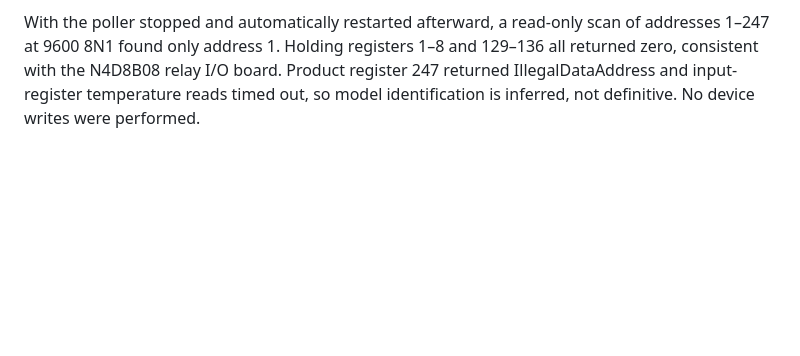
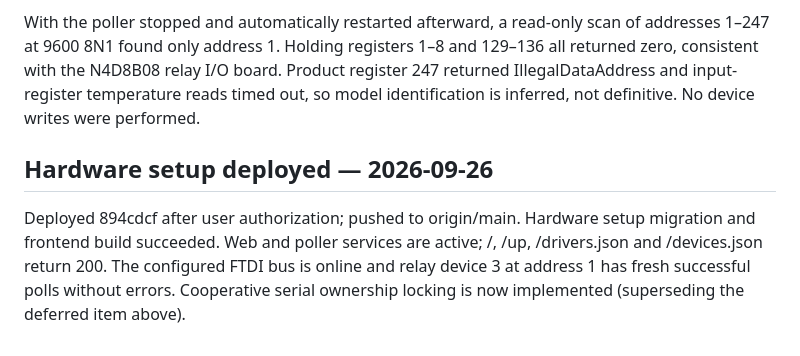
Before and after one commit to loganb/simpleplc, a Markdown page: claude/deployment.md, the part around the change. Drawn GitHub-style; blank space fills up the shorter version.

```diff
--- a/claude/deployment.md
+++ b/claude/deployment.md
@@ -116,3 +116,8 @@ Deployed commit `5e9df7b` with `bin/deploy`; frontend build and database migrati
 Serial enumeration found FTDI FT230X adapter serial `D30I8SGW` at `/dev/ttyUSB0`, stable path `/dev/serial/by-id/usb-FTDI_FT230X_Basic_UART_D30I8SGW-if00-port0`, plus kernel console `/dev/ttyAMA10`. Production interface 1 actually points to missing macOS path `/dev/cu.usbserial-D30E7F3F` (contrary to the historical assumption above); its three configured devices have no polling data. Configuration was left unchanged.
 
 With the poller stopped and automatically restarted afterward, a read-only scan of addresses 1–247 at 9600 8N1 found only address 1. Holding registers 1–8 and 129–136 all returned zero, consistent with the N4D8B08 relay I/O board. Product register 247 returned IllegalDataAddress and input-register temperature reads timed out, so model identification is inferred, not definitive. No device writes were performed.
+
+
+## Hardware setup deployed — 2026-09-26
+
+Deployed 894cdcf after user authorization; pushed to origin/main. Hardware setup migration and frontend build succeeded. Web and poller services are active; /, /up, /drivers.json and /devices.json return 200. The configured FTDI bus is online and relay device 3 at address 1 has fresh successful polls without errors. Cooperative serial ownership locking is now implemented (superseding the deferred item above).
```
Also changed, not shown: claude/hardware-setup.md (+6 -1 lines), claude/overview.md (+5 -0 lines).
